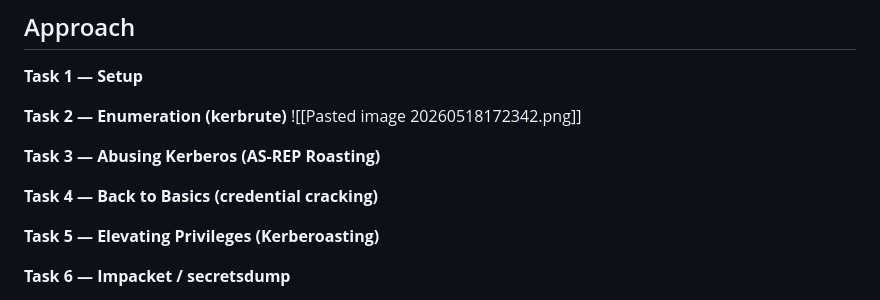
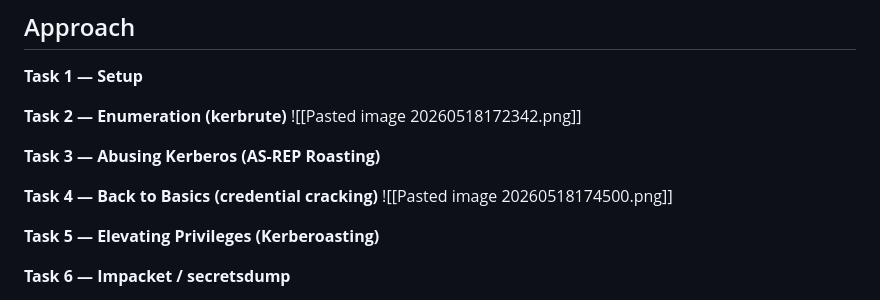
Before and after one commit to 223159756/Adi-CTF-Journey, a Markdown page: TryHackMe/Attacktive-Directory.md, the part around the change. GitHub-like rendering.

Commit message:
vault backup: 2026-05-18 17:50:18

```diff
--- a/TryHackMe/Attacktive-Directory.md
+++ b/TryHackMe/Attacktive-Directory.md
@@ -46,6 +46,9 @@ Room covers: Kerberos enumeration, AS-REP Roasting, Kerberoasting, Pass the Hash
 **Task 3 — Abusing Kerberos (AS-REP Roasting)**
 
 **Task 4 — Back to Basics (credential cracking)**
+![[Pasted image 20260518174500.png]]
+
+
 
 **Task 5 — Elevating Privileges (Kerberoasting)**
 
```
Also changed, not shown: Screenshots/Pasted image 20260518174500.png (added).
